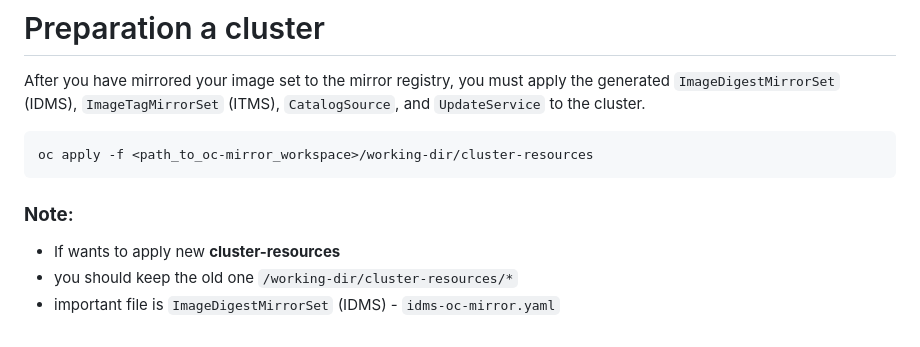
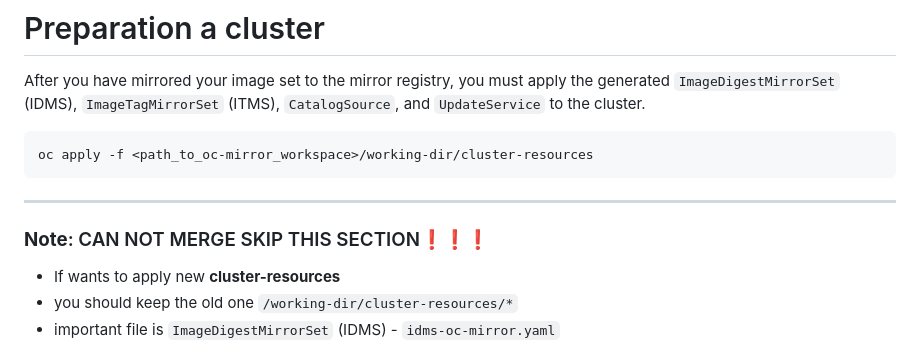
Before and after one commit to Saeed7596/DevOps, a Markdown page: OpenShift/OpenShift-Installation.md, the part around one of its changes. Drawn GitHub-style.

````diff
--- a/OpenShift/OpenShift-Installation.md
+++ b/OpenShift/OpenShift-Installation.md
@@ -578,7 +578,9 @@ After you have mirrored your image set to the mirror registry, you must apply th
 oc apply -f <path_to_oc-mirror_workspace>/working-dir/cluster-resources
 ```
 
-### **Note**:
+---
+
+### **Note**: CAN NOT MERGE SKIP THIS SECTION❗❗❗
 * If wants to apply new **cluster-resources**
 * you should keep the old one `/working-dir/cluster-resources/*`
 * important file is `ImageDigestMirrorSet` (IDMS) - `idms-oc-mirror.yaml`
````
Also changed, not shown: other parts of OpenShift/OpenShift-Installation.md (+3 -1 lines).
